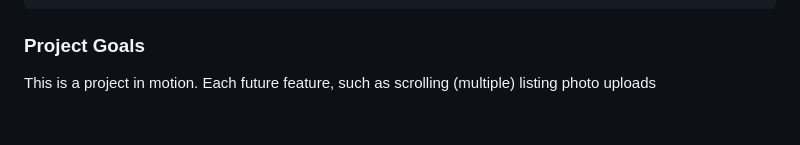
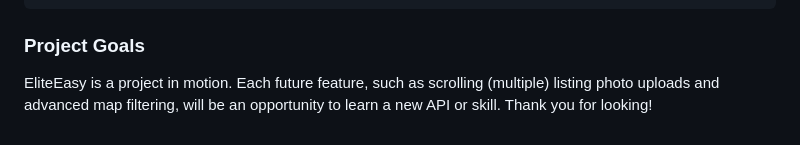
Before and after one commit to wtdavis/streeteasy_fullstack, a Markdown page: README.md, the part around the change. Rendered like a GitHub page.

````diff
--- a/README.md
+++ b/README.md
@@ -190,4 +190,5 @@ Users can create listings, once logged in, from their user profile. Any listing
 ```
 ### Project Goals
 
-This is a project in motion. Each future feature, such as scrolling (multiple) listing photo uploads
+EliteEasy is a project in motion. Each future feature, such as scrolling (multiple) listing photo uploads and advanced map filtering, will be an opportunity to learn a new API or skill.
+Thank you for looking!
````
